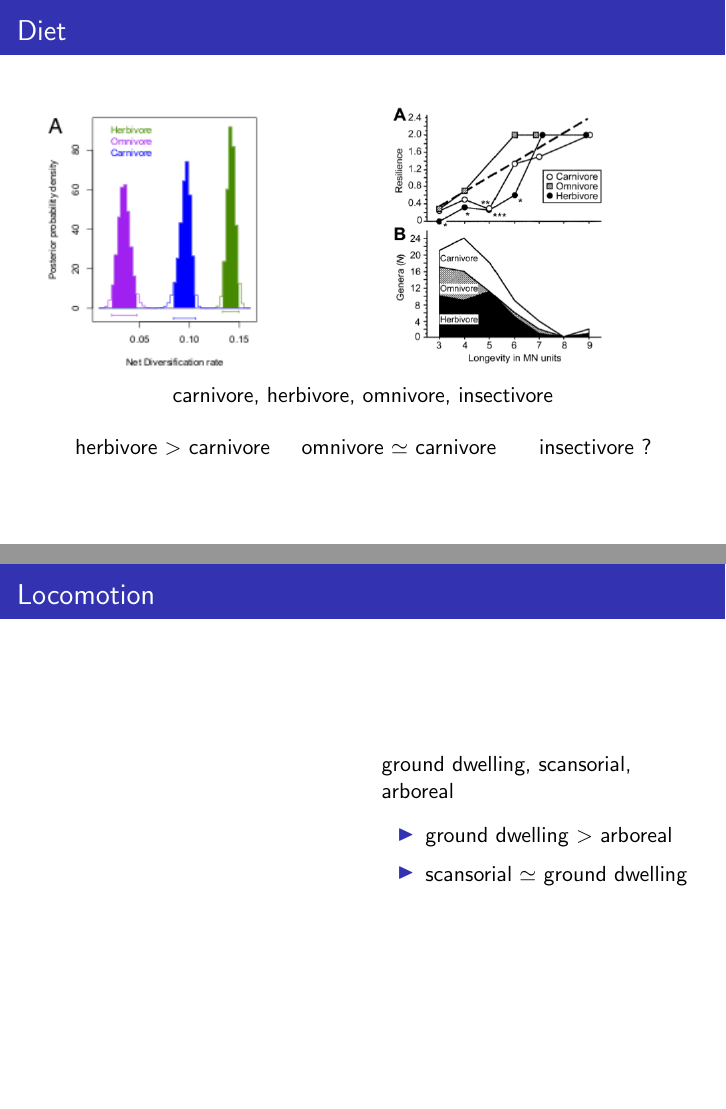
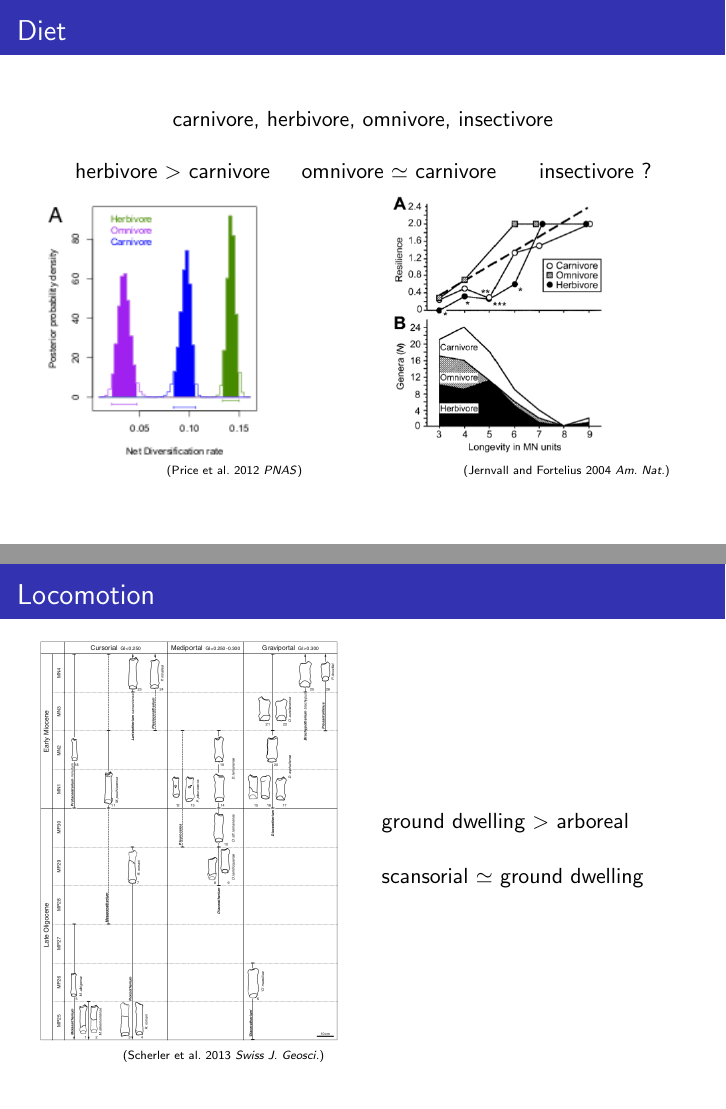
Before and after one commit to psmits/cosmo_prov, LaTeX slides (doc/talk_evolution.tex): pages 10 and 11 of 24, joined at a grey line. Compiled offline with pdfLaTeX.

Commit message:
completed talk draft. fixed k-m curve.

```diff
--- a/doc/talk_evolution.tex
+++ b/doc/talk_evolution.tex
@@ -129,16 +129,6 @@
 \begin{frame}
   \frametitle{Diet}
 
-  \begin{columns}
-    \begin{column}{0.5\textwidth}
-      \includegraphics[height=0.5\textheight,width=\textwidth,keepaspectratio=true]{figure/dietdiv}
-
-    \end{column}
-    \begin{column}{0.5\textwidth}
-      \includegraphics[height=0.5\textheight,width=\textwidth,keepaspectratio=true]{figure/jernvall}
-    \end{column}
-  \end{columns}
-
   \begin{center}
     carnivore, herbivore, omnivore, insectivore
 
@@ -147,24 +137,37 @@
     herbivore \(>\) carnivore \hspace{0.3cm} omnivore \(\simeq\) carnivore \hspace{0.5cm} insectivore ?
 
   \end{center}
+
+  \vspace{0.2cm}
+
+  \begin{columns}
+    \begin{column}{0.5\textwidth}
+      \includegraphics[height=0.5\textheight,width=\textwidth,keepaspectratio=true]{figure/dietdiv}
+
+      \tiny{\attrib{Price et al. 2012 \textit{PNAS}}}
+    \end{column}
+    \begin{column}{0.5\textwidth}
+      \includegraphics[height=0.5\textheight,width=\textwidth,keepaspectratio=true]{figure/jernvall}
+
+      \tiny{\attrib{Jernvall and Fortelius 2004 \textit{Am. Nat.}}}
+    \end{column}
+  \end{columns}
 \end{frame}
 
 \begin{frame}
   \frametitle{Locomotion}
   \begin{columns}
     \begin{column}{0.5\textwidth}
-      % need an image about this. people don't talk about this, sadly.
+      \includegraphics[height = 0.8\textheight, width = \textwidth, keepaspectratio = true]{figure/scherler}
+
+      \tiny{\attrib{Scherler et al. 2013 \textit{Swiss J. Geosci.}}}
     \end{column}
     \begin{column}{0.5\textwidth}
-      ground dwelling, scansorial, arboreal
+      ground dwelling \(>\) arboreal
 
-      \vspace{0.3cm}
+      \vspace{0.5cm}
 
-      \begin{itemize}
-        \item ground dwelling \(>\) arboreal
-          \vspace{0.2cm}
-        \item scansorial \(\simeq\) ground dwelling
-      \end{itemize}
+      scansorial \(\simeq\) ground dwelling
     \end{column}
   \end{columns}
 \end{frame}
```
Also changed, not shown: doc/figure/kms_region.png, doc/figure/scherler.png (added), doc/talk_evolution.tex (2 more changed lines), 6 other files.
